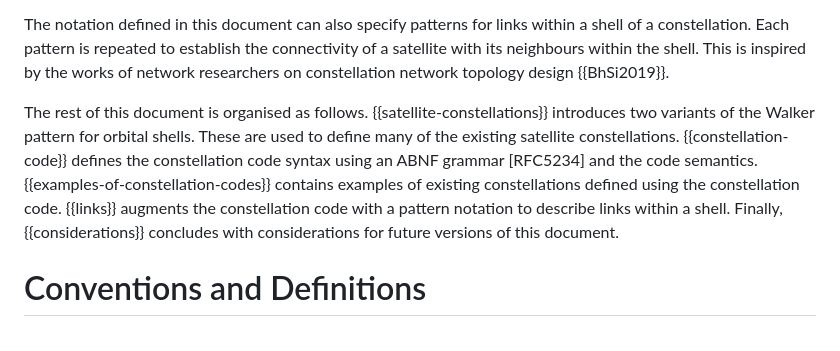
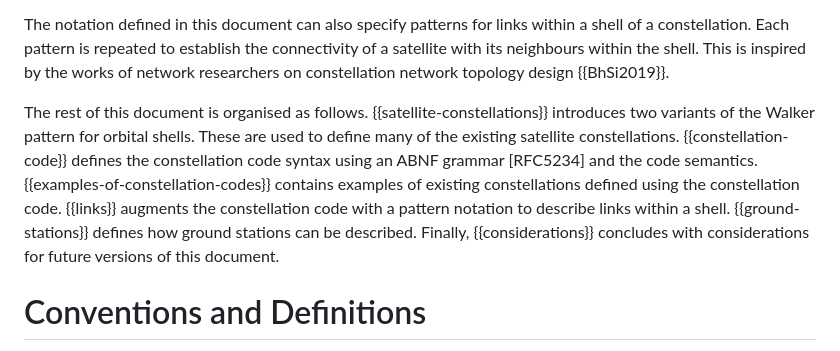
Before and after one commit to mpiraux/draft-piraux-space-constellation-code, a Markdown page: draft-piraux-space-constellation-code.md, the part around one of its changes. Rendered like a GitHub page.

```diff
--- a/draft-piraux-space-constellation-code.md
+++ b/draft-piraux-space-constellation-code.md
@@ -64,7 +107,9 @@ This version of the specification applies only to circular orbital shells. The r
 The notation defined in this document can also specify patterns for links within a shell of a constellation. Each pattern is repeated to establish the connectivity of a satellite with its neighbours within the shell. This is inspired by the works of network researchers on constellation network topology design {{BhSi2019}}.
 
 The rest of this document is organised as follows.
-{{satellite-constellations}} introduces two variants of the Walker pattern for orbital shells. These are used to define many of the existing satellite constellations. {{constellation-code}} defines the constellation code syntax using an ABNF grammar [RFC5234] and the code semantics. {{examples-of-constellation-codes}} contains examples of existing constellations defined using the constellation code. {{links}} augments the constellation code with a pattern notation to describe links within a shell. Finally, {{considerations}} concludes with considerations for future versions of this document.
+{{satellite-constellations}} introduces two variants of the Walker pattern for orbital shells. These are used to define many of the existing satellite constellations. {{constellation-code}} defines the constellation code syntax using an ABNF grammar [RFC5234] and the code semantics. {{examples-of-constellation-codes}} contains examples of existing constellations defined using the constellation code. {{links}} augments the constellation code with a pattern notation to describe links within a shell.
+{{ground-stations}} defines how ground stations can be described.
+Finally, {{considerations}} concludes with considerations for future versions of this document.
 
 # Conventions and Definitions
 
```
Also changed, not shown: other parts of draft-piraux-space-constellation-code.md (+105 -3 lines).
